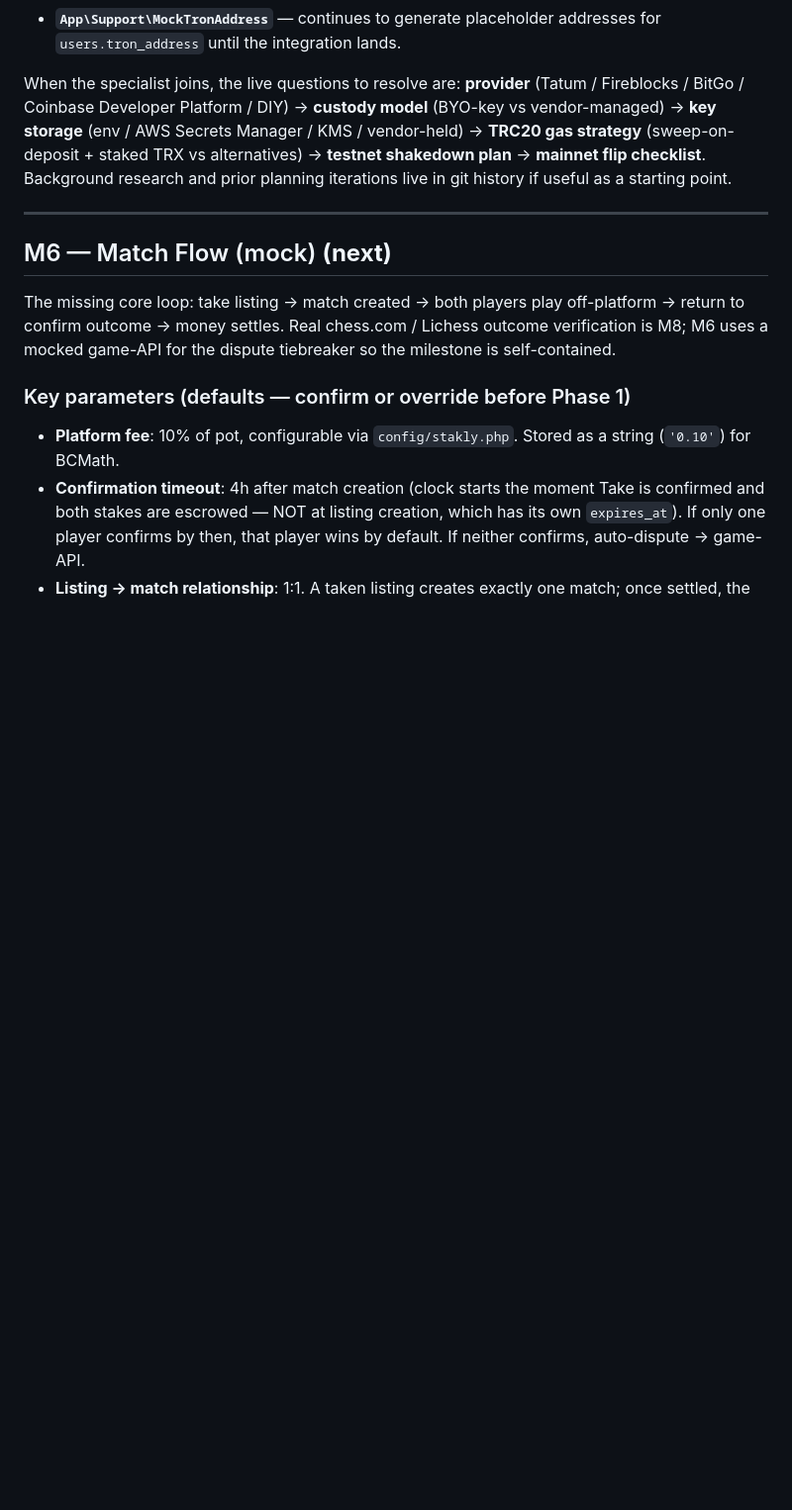
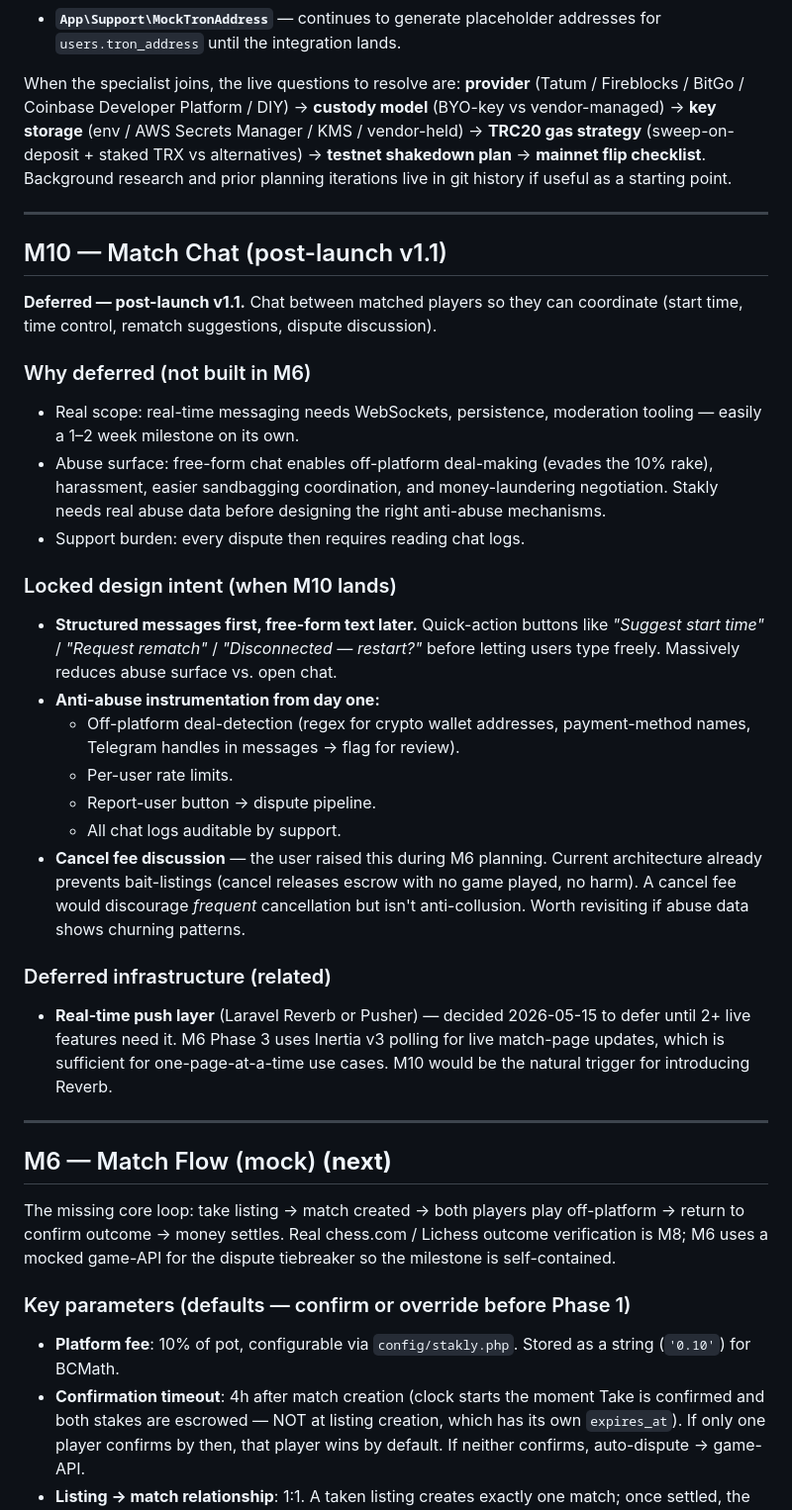
Before and after one commit to Lukabrazi111/stakly, a Markdown page: milestones.md, the part around one of its changes. Shown at 99% size. Drawn GitHub-style; blank space fills up the shorter version.

```diff
--- a/milestones.md
+++ b/milestones.md
@@ -135,6 +136,32 @@ The platform layers below are deliberately provider-agnostic and won't change wh
 - **`App\Support\MockTronAddress`** — continues to generate placeholder addresses for `users.tron_address` until the integration lands.
 
 When the specialist joins, the live questions to resolve are: **provider** (Tatum / Fireblocks / BitGo / Coinbase Developer Platform / DIY) → **custody model** (BYO-key vs vendor-managed) → **key storage** (env / AWS Secrets Manager / KMS / vendor-held) → **TRC20 gas strategy** (sweep-on-deposit + staked TRX vs alternatives) → **testnet shakedown plan** → **mainnet flip checklist**. Background research and prior planning iterations live in git history if useful as a starting point.
+
+---
+
+## M10 — Match Chat (post-launch v1.1)
+
+**Deferred — post-launch v1.1.** Chat between matched players so they can coordinate (start time, time control, rematch suggestions, dispute discussion).
+
+### Why deferred (not built in M6)
+
+- Real scope: real-time messaging needs WebSockets, persistence, moderation tooling — easily a 1–2 week milestone on its own.
+- Abuse surface: free-form chat enables off-platform deal-making (evades the 10% rake), harassment, easier sandbagging coordination, and money-laundering negotiation. Stakly needs real abuse data before designing the right anti-abuse mechanisms.
+- Support burden: every dispute then requires reading chat logs.
+
+### Locked design intent (when M10 lands)
+
+- **Structured messages first, free-form text later.** Quick-action buttons like *"Suggest start time"* / *"Request rematch"* / *"Disconnected — restart?"* before letting users type freely. Massively reduces abuse surface vs. open chat.
+- **Anti-abuse instrumentation from day one:**
+  - Off-platform deal-detection (regex for crypto wallet addresses, payment-method names, Telegram handles in messages → flag for review).
+  - Per-user rate limits.
+  - Report-user button → dispute pipeline.
+  - All chat logs auditable by support.
+- **Cancel fee discussion** — the user raised this during M6 planning. Current architecture already prevents bait-listings (cancel releases escrow with no game played, no harm). A cancel fee would discourage *frequent* cancellation but isn't anti-collusion. Worth revisiting if abuse data shows churning patterns.
+
+### Deferred infrastructure (related)
+
+- **Real-time push layer** (Laravel Reverb or Pusher) — decided 2026-05-15 to defer until 2+ live features need it. M6 Phase 3 uses Inertia v3 polling for live match-page updates, which is sufficient for one-page-at-a-time use cases. M10 would be the natural trigger for introducing Reverb.
 
 ---
 
```
Also changed, not shown: other parts of milestones.md (+17 -12 lines).
